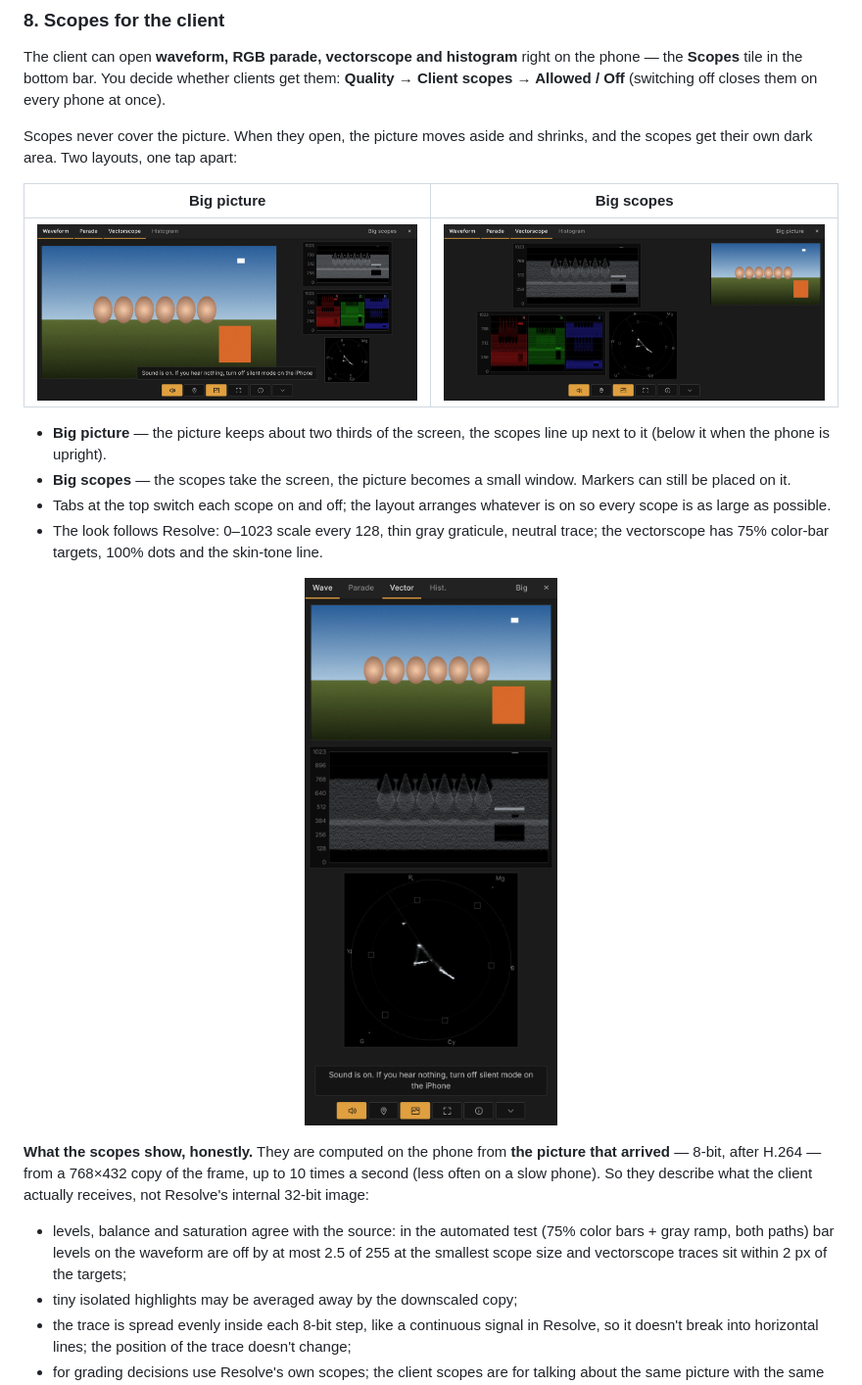
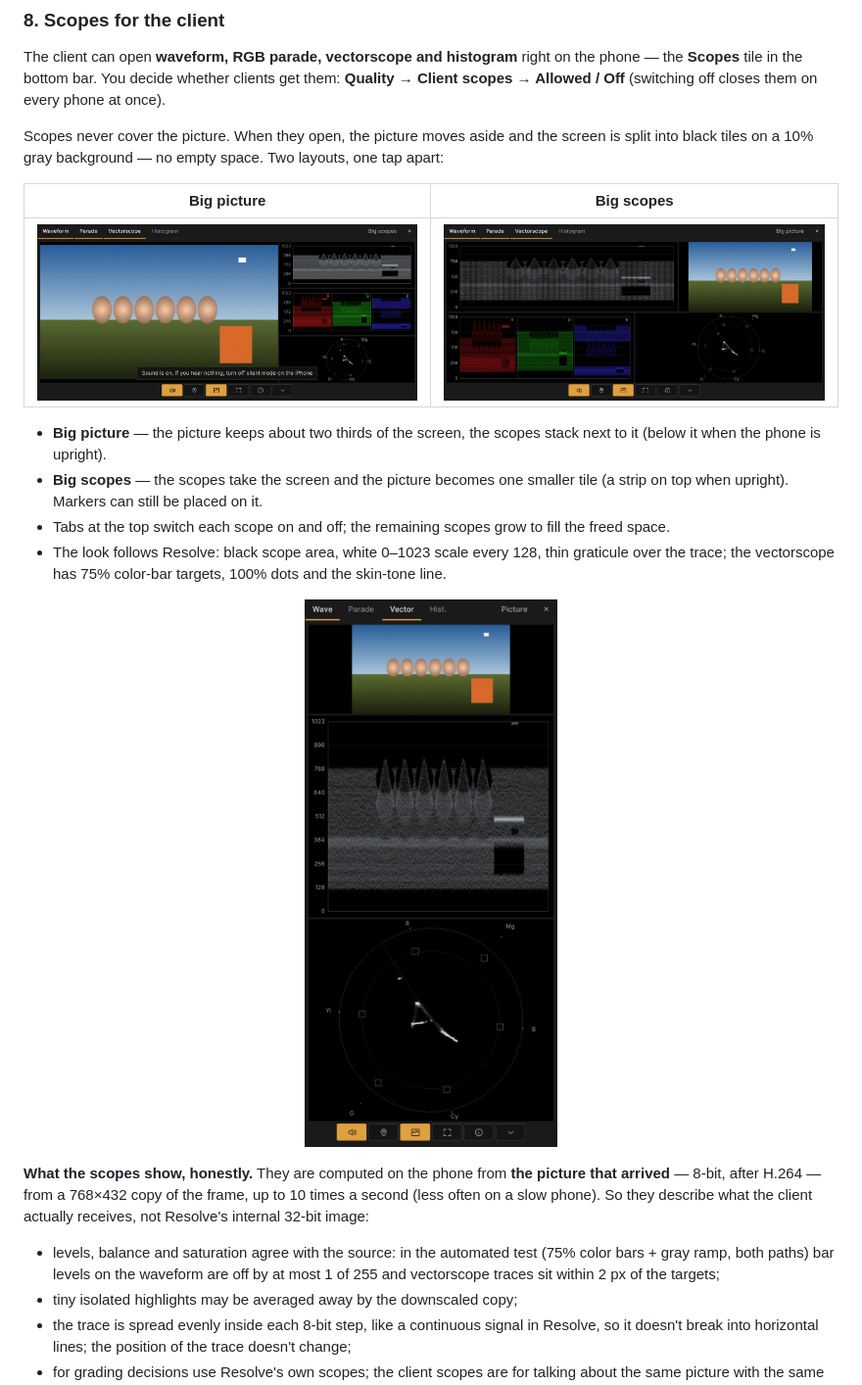
Before and after one commit to ushtozhish/gradestream, a Markdown page: README.md, the part around one of its changes. Shown at 98% size. Drawn GitHub-style; pictures changed too: docs/img/scopes-big-portrait.png, docs/img/scopes-big.png, docs/img/scopes-corner.png.

```diff
--- a/README.md
+++ b/README.md
@@ -168,7 +168,7 @@ The page follows the language of the client's phone (English or Russian). With t
 
 The client can open **waveform, RGB parade, vectorscope and histogram** right on the phone — the **Scopes** tile in the bottom bar. You decide whether clients get them: **Quality → Client scopes → Allowed / Off** (switching off closes them on every phone at once).
 
-Scopes never cover the picture. When they open, the picture moves aside and shrinks, and the scopes get their own dark area. Two layouts, one tap apart:
+Scopes never cover the picture. When they open, the picture moves aside and the screen is split into black tiles on a 10% gray background — no empty space. Two layouts, one tap apart:
 
 | Big picture | Big scopes |
 |---|---|
@@ -176,6 +176,6 @@ Scopes never cover the picture. When they open, the picture moves aside and shri
 
-- **Big picture** — the picture keeps about two thirds of the screen, the scopes line up next to it (below it when the phone is upright).
-- **Big scopes** — the scopes take the screen, the picture becomes a small window. Markers can still be placed on it.
-- Tabs at the top switch each scope on and off; the layout arranges whatever is on so every scope is as large as possible.
-- The look follows Resolve: 0–1023 scale every 128, thin gray graticule, neutral trace; the vectorscope has 75% color-bar targets, 100% dots and the skin-tone line.
+- **Big picture** — the picture keeps about two thirds of the screen, the scopes stack next to it (below it when the phone is upright).
+- **Big scopes** — the scopes take the screen and the picture becomes one smaller tile (a strip on top when upright). Markers can still be placed on it.
+- Tabs at the top switch each scope on and off; the remaining scopes grow to fill the freed space.
+- The look follows Resolve: black scope area, white 0–1023 scale every 128, thin graticule over the trace; the vectorscope has 75% color-bar targets, 100% dots and the skin-tone line.
 
@@ -183,7 +183,7 @@ Scopes never cover the picture. When they open, the picture moves aside and shri
 
 **What the scopes show, honestly.** They are computed on the phone from **the picture that arrived** — 8-bit, after H.264 — from a 768×432 copy of the frame, up to 10 times a second (less often on a slow phone). So they describe what the client actually receives, not Resolve's internal 32-bit image:
 
-- levels, balance and saturation agree with the source: in the automated test (75% color bars + gray ramp, both paths) bar levels on the waveform are off by at most 2.5 of 255 at the smallest scope size and vectorscope traces sit within 2 px of the targets;
+- levels, balance and saturation agree with the source: in the automated test (75% color bars + gray ramp, both paths) bar levels on the waveform are off by at most 1 of 255 and vectorscope traces sit within 2 px of the targets;
 - tiny isolated highlights may be averaged away by the downscaled copy;
 - the trace is spread evenly inside each 8-bit step, like a continuous signal in Resolve, so it doesn't break into horizontal lines; the position of the trace doesn't change;
 - for grading decisions use Resolve's own scopes; the client scopes are for talking about the same picture with the same tools.
```
Also changed, not shown: other parts of README.md (+2 -2 lines), 1 other file.
